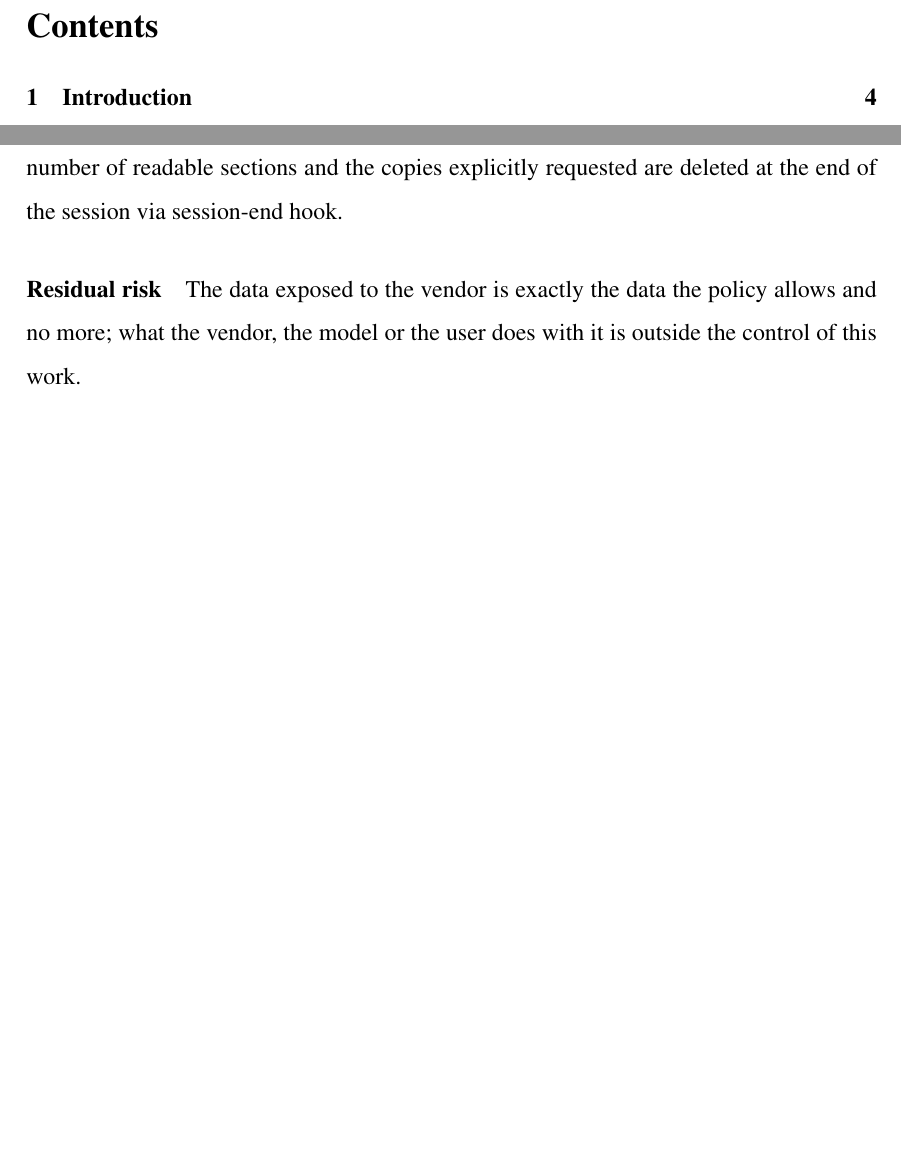
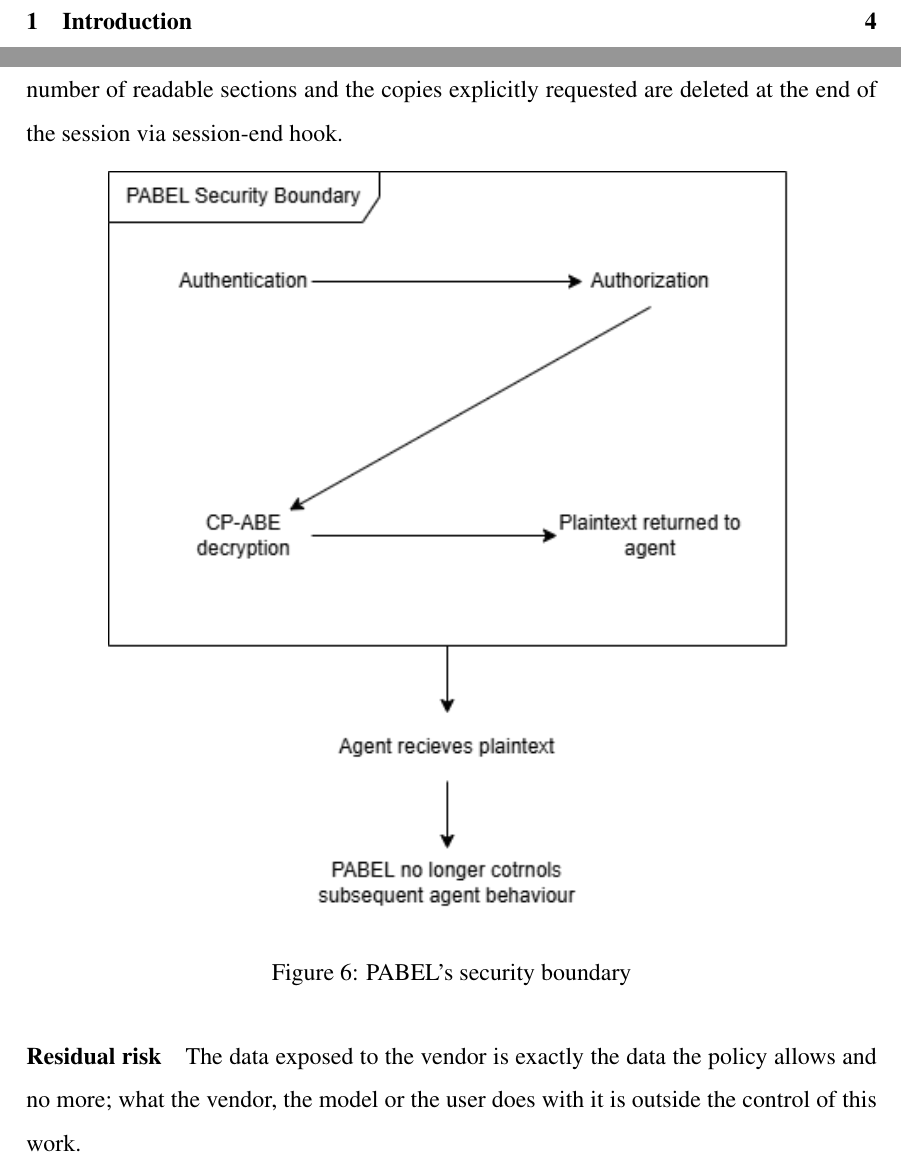
Before and after one commit to Claudiocli/MasterThesis, a LaTeX document (main.tex, which reads sections/Security_Analysis.tex): two parts of pages 2 and 43 of 48 before the commit and two parts of pages 2 and 43 of 49 after it, joined at a grey line, cut at the place of the change, the shorter picture padded with empty space. Compiled offline with pdfLaTeX.

Commit message:
Added security boundary diagram

```diff
--- a/sections/Security_Analysis.tex
+++ b/sections/Security_Analysis.tex
@@ -108,7 +108,11 @@ Its custody is assumed in the threat model (Section \ref{Motivation and Threat M
 When the server outputs the decrypted data to the agent, the guarantees of PABEL end (as shown in Figure \ref{fig:boundary}).
 The agent, its vendor, the user or an injected instruction can send them anywhere and no application-level mechanism can prevent it.
 What the system offers is minimization and accountability: only the sections that the user and the agent are entitled to are released, not the whole document; every release is recorded with the number of readable sections and the copies explicitly requested are deleted at the end of the session via session-end hook.
-
+\begin{figure}[H]
+    \centering
+    \includegraphics[width=0.8\textwidth]{media/diagrams/Security Boundary.png}
+    \caption{PABEL's security boundary}\label{fig:boundary}
+\end{figure}
 \paragraph{Residual risk} The data exposed to the vendor is exactly the data the policy allows and no more; what the vendor, the model or the user does with it is outside the control of this work.
 
 \subsection{Limitations}
```
Also changed, not shown: main.pdf, media/diagrams/Security Boundary.png (added).
